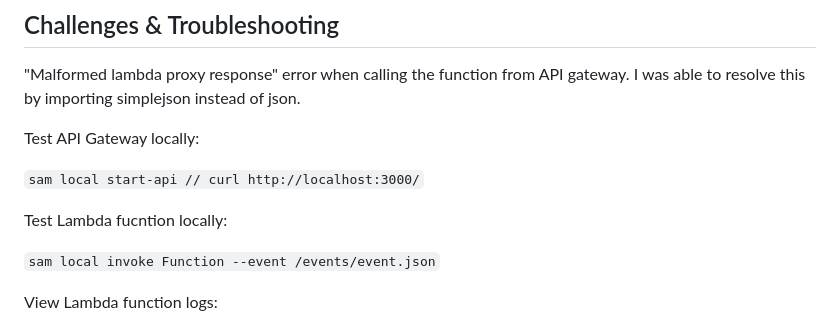
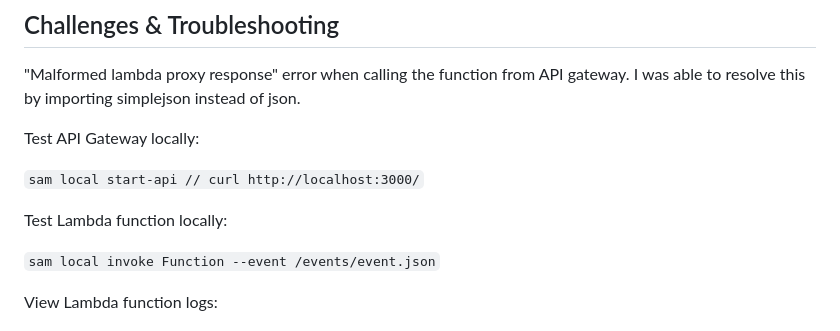
Before and after one commit to theaji/cloud-resume, a Markdown page: README.md, the part around the change. GitHub-like rendering.

Commit message:
fixed typo in Readme

```diff
--- a/README.md
+++ b/README.md
@@ -221,7 +221,7 @@ Test API Gateway locally:
 
 `sam local start-api // curl http://localhost:3000/`
 
-Test Lambda fucntion locally:
+Test Lambda function locally:
 
 `sam local invoke Function --event /events/event.json`
 
```
